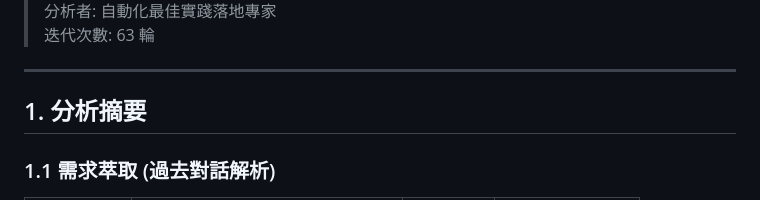
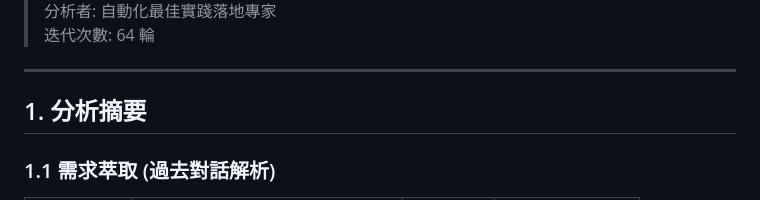
Before and after one commit to haotool/echotype, a Markdown page: docs/ANALYSIS_REPORT.md, the part around one of its changes. GitHub-like rendering.

Commit message:
docs: update report to 64 iterations - i18n context7 verified (7 libs total)

```diff
--- a/docs/ANALYSIS_REPORT.md
+++ b/docs/ANALYSIS_REPORT.md
@@ -4,5 +4,5 @@
 > 分析者: 自動化最佳實踐落地專家
-> 迭代次數: 63 輪
+> 迭代次數: 64 輪
 
 ---
 
```
Also changed, not shown: other parts of docs/ANALYSIS_REPORT.md (+1 -1 lines).
